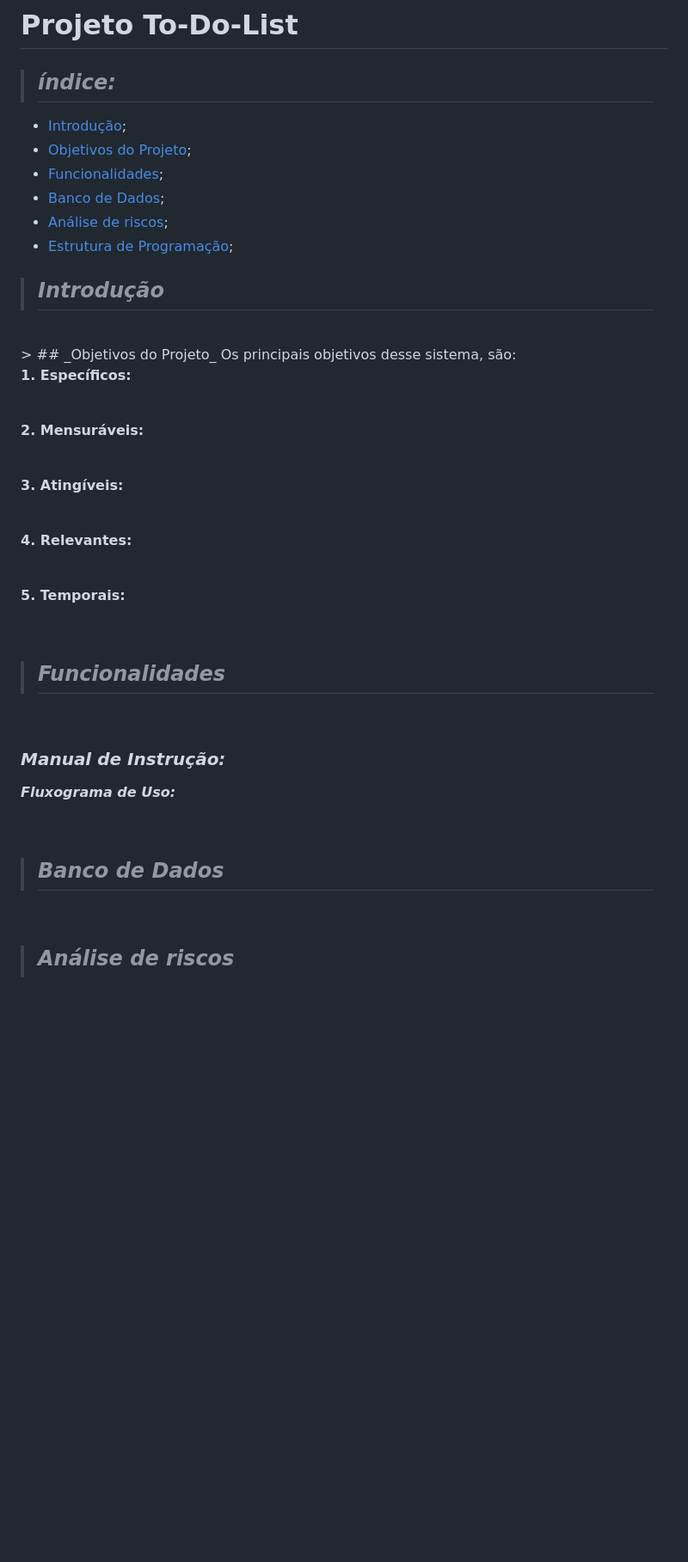
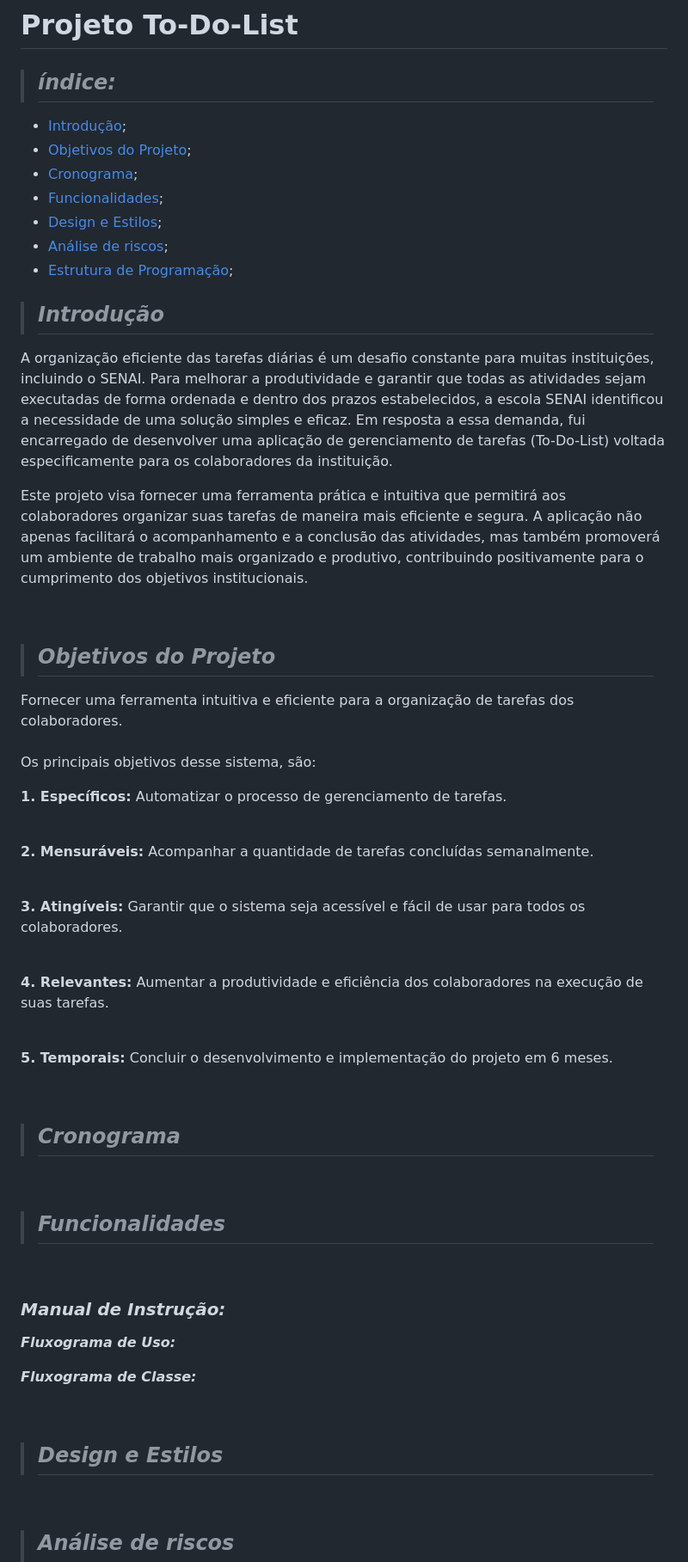
Before and after one commit to Edu1Sinico/4T-Projetos, a Markdown page: NodeJS/projeto_to_do_list/README.md, the part around the change printed below. Shown: that part at 86% size. Rendered like a GitHub page; blank space fills up the shorter version.

```diff
--- a/NodeJS/projeto_to_do_list/README.md
+++ b/NodeJS/projeto_to_do_list/README.md
@@ -4,35 +4,50 @@
 
 - [Introdução](#introdução);
 - [Objetivos do Projeto](#objetivos-do-projeto);
+- [Cronograma](#cronograma);
 - [Funcionalidades](#funcionalidades);
-- [Banco de Dados](#banco-de-dados);
+- [Design e Estilos](#design-e-estilos);
 - [Análise de riscos](#análise-de-riscos);
 - [Estrutura de Programação](#estrutura-de-programação);
 
 >  ## _Introdução_
+A organização eficiente das tarefas diárias é um desafio constante para muitas instituições, incluindo o SENAI. Para melhorar a produtividade e garantir que todas as atividades sejam executadas de forma ordenada e dentro dos prazos estabelecidos, a escola SENAI identificou a necessidade de uma solução simples e eficaz. Em resposta a essa demanda, fui encarregado de desenvolver uma aplicação de gerenciamento de tarefas (To-Do-List) voltada especificamente para os colaboradores da instituição.
 
+Este projeto visa fornecer uma ferramenta prática e intuitiva que permitirá aos colaboradores organizar suas tarefas de maneira mais eficiente e segura. A aplicação não apenas facilitará o acompanhamento e a conclusão das atividades, mas também promoverá um ambiente de trabalho mais organizado e produtivo, contribuindo positivamente para o cumprimento dos objetivos institucionais.
 
 <br>
+
 > ## _Objetivos do Projeto_
+Fornecer uma ferramenta intuitiva e eficiente para a organização de tarefas dos colaboradores.<br><br>
 Os principais objetivos desse sistema, são:<br>
 
 **1. Específicos:**
+Automatizar o processo de gerenciamento de tarefas.
 
 <br>
 
 **2. Mensuráveis:**
+Acompanhar a quantidade de tarefas concluídas semanalmente.
 
 <br>
 
 **3. Atingíveis:**
+Garantir que o sistema seja acessível e fácil de usar para todos os colaboradores.
 
 <br>
 
 **4. Relevantes:**
+Aumentar a produtividade e eficiência dos colaboradores na execução de suas tarefas.
 
 <br>
 
 **5. Temporais:**
+Concluir o desenvolvimento e implementação do projeto em 6 meses.
+
+
+<br>
+
+> ## _Cronograma_
 
 
 <br>
@@ -46,10 +61,11 @@ Os principais objetivos desse sistema, são:<br>
 
 **_Fluxograma de Uso:_**
 
+**_Fluxograma de Classe:_**
 
 <br>
 
-> ## _Banco de Dados_
+> ## _Design e Estilos_
 
 
 <br>
```
Also changed, not shown: other parts of NodeJS/projeto_to_do_list/README.md (+16 -32 lines).
